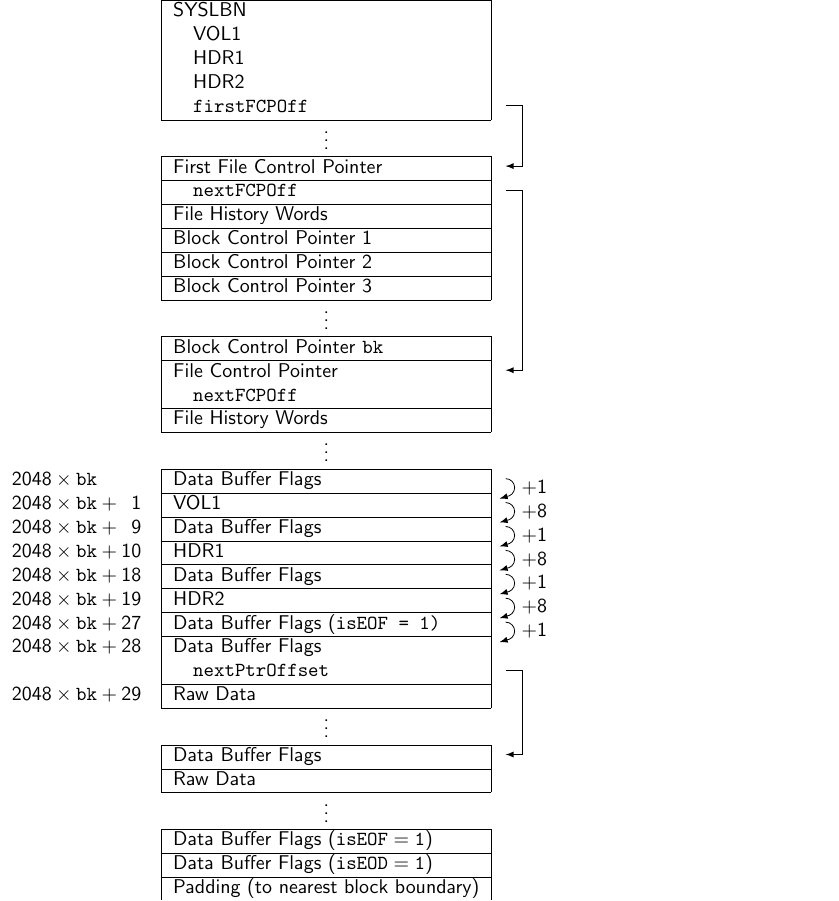
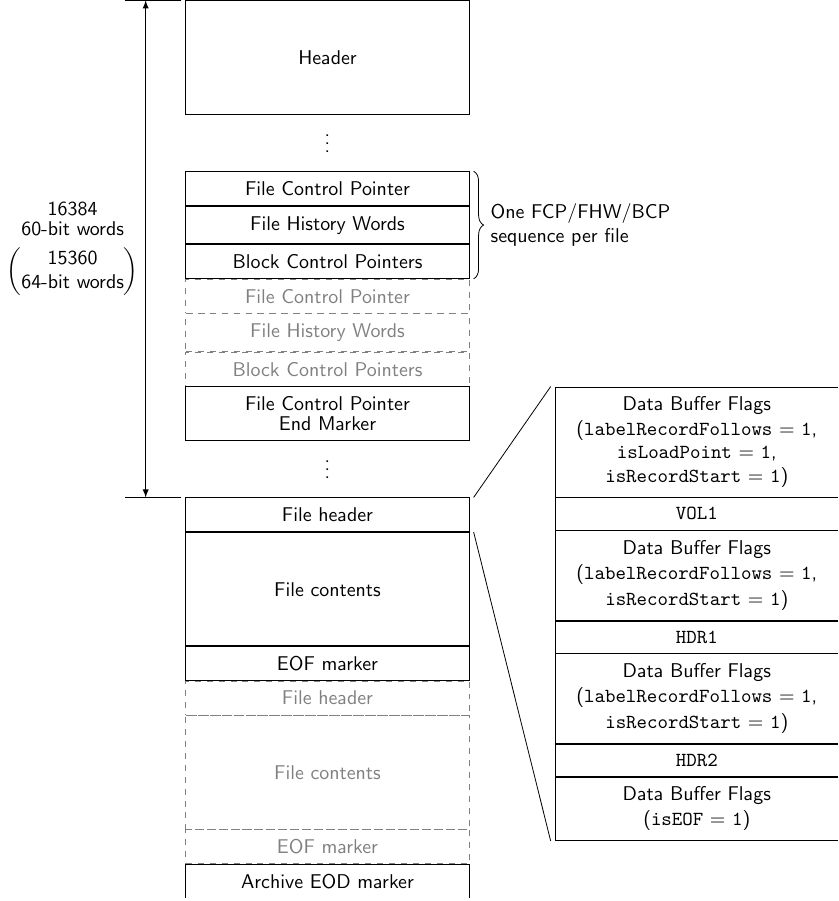
Before and after one commit to NCAR/TBMconv, a LaTeX figure (docs/figures/layout/layout.tex): the whole page. Compiled offline with pdfLaTeX.

Commit message:
Redo TBM format layout diagram.

```diff
--- a/docs/figures/layout/layout.tex
+++ b/docs/figures/layout/layout.tex
@@ -15,97 +17,49 @@
 \begin{document}
 
-\begin{tabular}{r@{\hskip 1em}|l|l}
-\cline{2-2}
-                                                     & SYSLBN & \phantom{padd} \\
-%\cline{2-2}
-                                                     & \membsp VOL1 & \\
-%\cline{2-2}
-                                                     & \membsp HDR1 & \\
-%\cline{2-2}
-                                                     & \membsp HDR2 & \\
-%\cline{2-2}
-                                                     & \membsp \texttt{firstFCPOff} & \marker{firstFCPOff} \\
-\cline{2-2}
-\multicolumn{1}{c}{}                                 & \multicolumn{1}{c}{\(\vdots\)} \\
-\cline{2-2}
-                                                     & First File Control Pointer & \marker{fcp1} \\
-\cline{2-2}
-                                                     & \membsp \texttt{nextFCPOff} & \marker{fcp1next} \\
-\cline{2-2}
-                                                     & File History Words & \\
-\cline{2-2}
-                                                     & Block Control Pointer 1 & \\
-\cline{2-2}
-                                                     & Block Control Pointer 2 & \\
-\cline{2-2}
-                                                     & Block Control Pointer 3 & \\
-\cline{2-2}
-\multicolumn{1}{c}{}                                 & \multicolumn{1}{c}{\(\vdots\)} & \\
-\cline{2-2}
-                                                     & Block Control Pointer \texttt{bk} & \\
-\cline{2-2}
-                                                     & File Control Pointer & \marker{fcp2} \\
-%\cline{2-2}
-                                                     & \membsp \texttt{nextFCPOff} & \\
-\cline{2-2}
-                                                     & File History Words & \\
-\cline{2-2}
-\multicolumn{1}{c}{}                                 & \multicolumn{1}{c}{\(\vdots\)} & \\
-\cline{2-2}
-\(2048 \times \texttt{bk} \phantom{\phantom{}+ 00}\) & Data Buffer Flags & \marker{dbf1} \\
-\cline{2-2}
-\(2048 \times \texttt{bk} + \phantom{0}1\)           & VOL1 & \marker{vol1} \\
-\cline{2-2}
-\(2048 \times \texttt{bk} + \phantom{0}9\)           & Data Buffer Flags & \marker{dbf2} \\
-\cline{2-2}
-\(2048 \times \texttt{bk} + 10\)                     & HDR1 & \marker{hdr1} \\
-\cline{2-2}
-\(2048 \times \texttt{bk} + 18\)                     & Data Buffer Flags & \marker{dbf3} \\
-\cline{2-2}
-\(2048 \times \texttt{bk} + 19\)                     & HDR2 & \marker{hdr2} \\
-\cline{2-2}
-\(2048 \times \texttt{bk} + 27\)                     & Data Buffer Flags (\texttt{isEOF = 1)} & \marker{dbf4} \\
-\cline{2-2}
-\(2048 \times \texttt{bk} + 28\)                     & Data Buffer Flags & \marker{dbf5} \\
-                                                     & \membsp \texttt{nextPtrOffset} & \marker{dbf5next} \\
-\cline{2-2}
-\(2048 \times \texttt{bk} + 29\)                     & Raw Data & \marker{dat1} \\
-\cline{2-2}
-\multicolumn{1}{c}{}                                 & \multicolumn{1}{c}{\(\vdots\)} & \\
-\cline{2-2}
-                                                     & Data Buffer Flags & \marker{dbf6} \\
-\cline{2-2}
-                                                     & Raw Data & \\
-\cline{2-2}
-\multicolumn{1}{c}{}                                 & \multicolumn{1}{c}{\(\vdots\)} & \\
-\cline{2-2}
-                                                     & Data Buffer Flags (\(\mathtt{isEOF = 1}\)) & \\
-\cline{2-2}
-                                                     & Data Buffer Flags (\(\mathtt{isEOD = 1}\)) & \\
-\cline{2-2}
-                                                     & Padding (to nearest block boundary) & \\
-\cline{2-2}
-\end{tabular}
-\begin{tikzpicture}[overlay,remember picture]
-\foreach \a/\b in {firstFCPOff/fcp1, fcp1next/fcp2, dbf5next/dbf6}
-{
-	\draw [->] (\a.east) -- ++(right:0.3cm) |- (\b.east);
-}
+\begin{tikzpicture}[block/.style={draw,rectangle,inner sep=0.5em,minimum width=5cm}]
 
-\foreach \a/\b/\delta in {dbf1/vol1/1,
-                          vol1/dbf2/8,
-                          dbf2/hdr1/1,
-                          hdr1/dbf3/8,
-                          dbf3/hdr2/1,
-                          hdr2/dbf4/8,
-                          dbf4/dbf5/1}%,
-                          %dbf5/dat1/1}
-{
-\draw let \p1 = ($(\a.east)-(\b.east)$) in
-      (\a.east) arc (90:-90:{0.5*veclen(\x1,\y1)-1.5pt})
-      node [midway,anchor=west] {\(+\delta\)};
-\draw [<-] (\b.east) ++(-3pt,2pt) -- ++(1pt,0.3pt);
-}
+\node (header) [block,minimum height=2cm] {Header};
+\node [block,below=of header] (fcp1) {File Control Pointer};
+\node [block,below=0cm of fcp1] (fhw1) {File History Words};
+\node [block,below=0cm of fhw1] (bcp1) {Block Control Pointers};
+\node [block,dashed,gray,below=0cm of bcp1] (fcp2) {File Control Pointer};
+\node [block,dashed,gray,below=0cm of fcp2] (fhw2) {File History Words};
+\node [block,dashed,gray,below=0cm of fhw2] (bcp2) {Block Control Pointers};
+\node [block,below=0cm of bcp2] (fcpend) {\shortstack[c]{File Control Pointer\\ End Marker}};
+\node (filehead1) [block,below=of fcpend] {File header};
+\node (contents1) [block,below=0cm of filehead1, minimum height=2cm] {File contents};
+\node (eof1) [block,below=0cm of contents1] {EOF marker};
+\node (filehead2) [block,gray,dashed,below=0cm of eof1] {File header};
+\node (contents2) [block,gray,dashed,below=0cm of filehead2, minimum height=2cm] {File contents};
+\node (eof2) [block,gray,dashed,below=0cm of contents2] {EOF marker};
+\node (eod) [block,below=0cm of eof2] {Archive EOD marker};
+
+\node at ($(header.south)!0.5!(fcp1.north)$) [yshift=2.5pt] {\vdots};
+\node at ($(fcpend.south)!0.5!(filehead1.north)$) [yshift=2.5pt] {\vdots};
+
+\draw [<->] ($(header.north west)+(left:0.7cm)$) --
+            ($(filehead1.north west)+(left:0.7cm)$)
+      node [midway,anchor=east] {\shortstack[c]{
+          \shortstack[c]{16384\\60-bit words\\\phantom{}}\\
+          \(\left(\begin{array}{@{}c@{}}\text{15360}\\\text{64-bit words}\end{array}\right)\)
+      }};
+\foreach \x in {header, filehead1} \draw ($(\x.north west)+(left:2pt)$) -- ++(left: 1.0cm);
+
+\draw [decorate,decoration={brace,amplitude=5pt}]
+      ($(fcp1.north east)+(right:2pt)$) -- ($(bcp1.south east)+(right:2pt)$)
+      node [midway,anchor=west,xshift=0.5em] {\shortstack[l]{One FCP/FHW/BCP\\sequence per file}};
+
+\node (FileHeadDBF1) [block,right=1.5cm of filehead1.north east,anchor=south west] {\shortstack[c]{Data Buffer Flags\\ (\texttt{labelRecordFollows} = \texttt{1},\\ \texttt{isLoadPoint} = \texttt{1},\\ \texttt{isRecordStart} = \texttt{1})}};
+\node (FileHeadVOL1) [block,below=0cm of FileHeadDBF1] {\texttt{VOL1}};
+\node (FileHeadDBF2) [block,below=0cm of FileHeadVOL1] {\shortstack[c]{Data Buffer Flags\\ (\texttt{labelRecordFollows} = \texttt{1},\\ \texttt{isRecordStart} = \texttt{1})}};
+\node (FileHeadHDR1) [block,below=0cm of FileHeadDBF2] {\texttt{HDR1}};
+\node (FileHeadDBF3) [block,below=0cm of FileHeadHDR1] {\shortstack[c]{Data Buffer Flags\\ (\texttt{labelRecordFollows} = \texttt{1},\\ \texttt{isRecordStart} = \texttt{1})}};
+\node (FileHeadHDR2) [block,below=0cm of FileHeadDBF3] {\texttt{HDR2}};
+\node (FileHeadDBF3) [block,below=0cm of FileHeadHDR2] {\shortstack[c]{Data Buffer Flags\\ (\texttt{isEOF} = \texttt{1})}};
+
+\draw ($(filehead1.north east)+(right:2pt)$) -- ($(FileHeadDBF1.north west)+(left:2pt)$);
+\draw ($(filehead1.south east)+(right:2pt)$) -- ($(FileHeadDBF3.south west)+(left:2pt)$);
+
 \end{tikzpicture}
 
 \end{document}
```
Also changed, not shown: docs/figures/layout/layout.tex (8 more changed lines).
